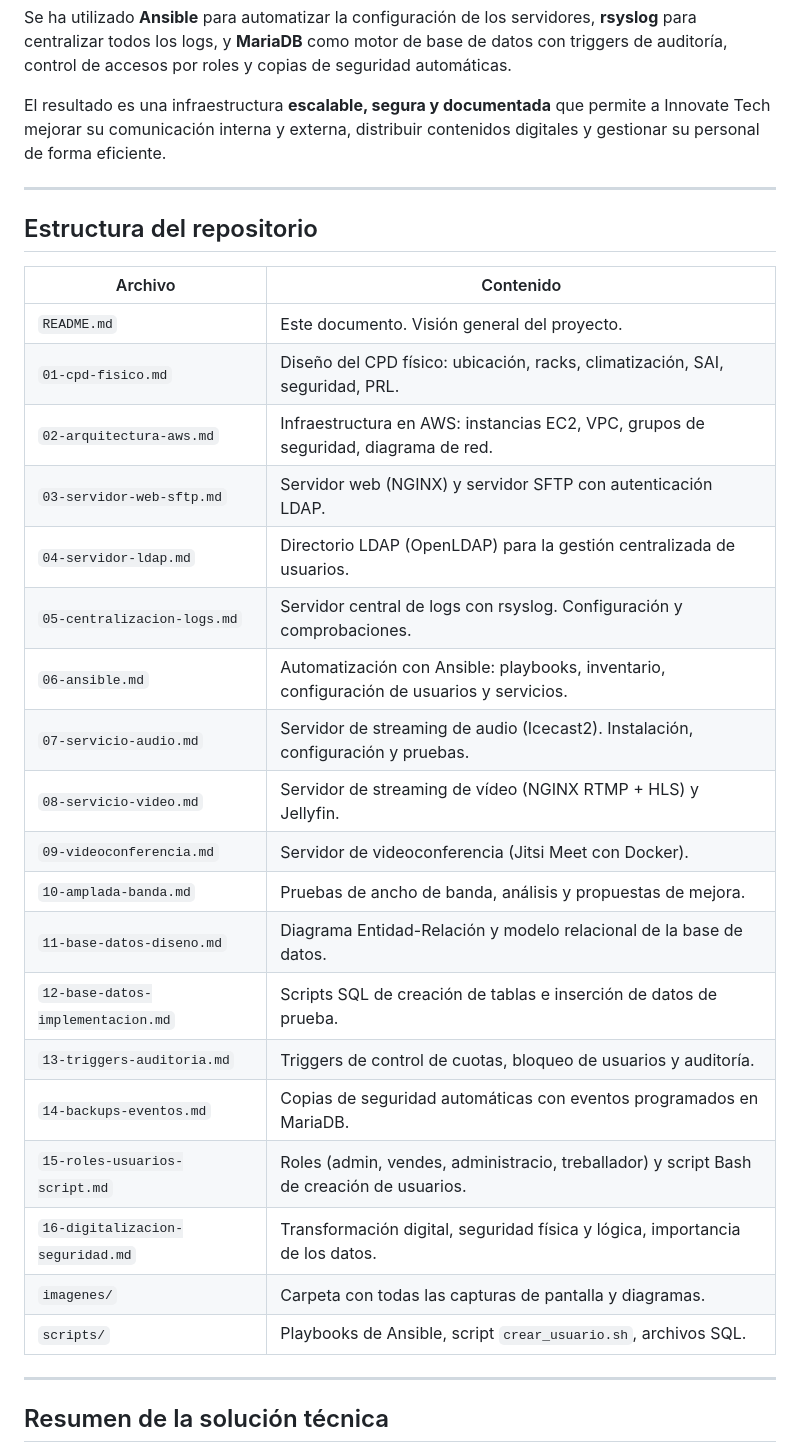
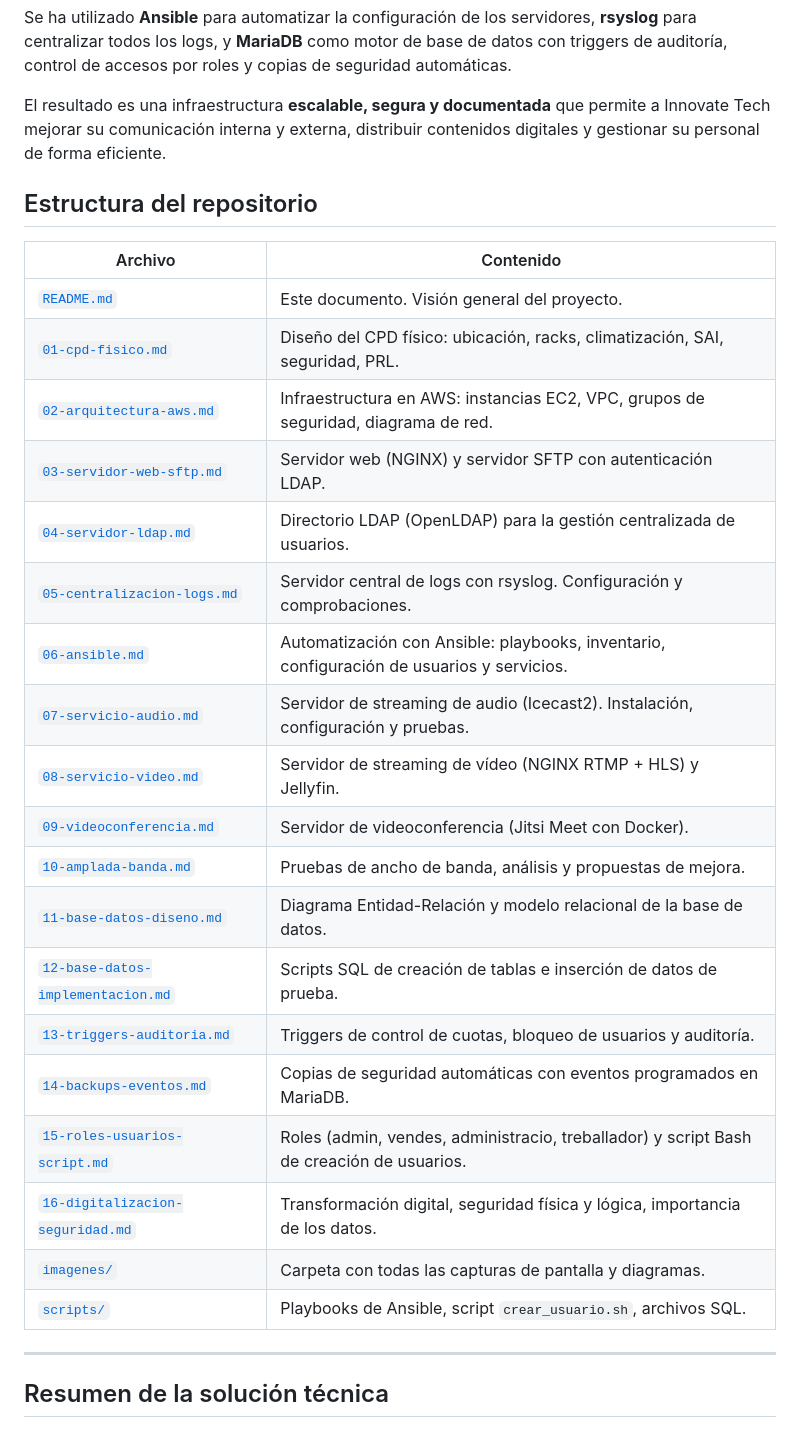
Before and after one commit to ITB2526-AyoubSfili/InnovaTech, a Markdown page: README.md, the part around the change. Drawn GitHub-style.

```diff
--- a/README.md
+++ b/README.md
@@ -16,31 +16,29 @@ Se ha utilizado **Ansible** para automatizar la configuración de los servidores
 
 El resultado es una infraestructura **escalable, segura y documentada** que permite a Innovate Tech mejorar su comunicación interna y externa, distribuir contenidos digitales y gestionar su personal de forma eficiente.
 
----
-
 ## Estructura del repositorio
 
 | Archivo | Contenido |
 |---------|-----------|
-| `README.md` | Este documento. Visión general del proyecto. |
-| `01-cpd-fisico.md` | Diseño del CPD físico: ubicación, racks, climatización, SAI, seguridad, PRL. |
-| `02-arquitectura-aws.md` | Infraestructura en AWS: instancias EC2, VPC, grupos de seguridad, diagrama de red. |
-| `03-servidor-web-sftp.md` | Servidor web (NGINX) y servidor SFTP con autenticación LDAP. |
-| `04-servidor-ldap.md` | Directorio LDAP (OpenLDAP) para la gestión centralizada de usuarios. |
-| `05-centralizacion-logs.md` | Servidor central de logs con rsyslog. Configuración y comprobaciones. |
-| `06-ansible.md` | Automatización con Ansible: playbooks, inventario, configuración de usuarios y servicios. |
-| `07-servicio-audio.md` | Servidor de streaming de audio (Icecast2). Instalación, configuración y pruebas. |
-| `08-servicio-video.md` | Servidor de streaming de vídeo (NGINX RTMP + HLS) y Jellyfin. |
-| `09-videoconferencia.md` | Servidor de videoconferencia (Jitsi Meet con Docker). |
-| `10-amplada-banda.md` | Pruebas de ancho de banda, análisis y propuestas de mejora. |
-| `11-base-datos-diseno.md` | Diagrama Entidad-Relación y modelo relacional de la base de datos. |
-| `12-base-datos-implementacion.md` | Scripts SQL de creación de tablas e inserción de datos de prueba. |
-| `13-triggers-auditoria.md` | Triggers de control de cuotas, bloqueo de usuarios y auditoría. |
-| `14-backups-eventos.md` | Copias de seguridad automáticas con eventos programados en MariaDB. |
-| `15-roles-usuarios-script.md` | Roles (admin, vendes, administracio, treballador) y script Bash de creación de usuarios. |
-| `16-digitalizacion-seguridad.md` | Transformación digital, seguridad física y lógica, importancia de los datos. |
-| `imagenes/` | Carpeta con todas las capturas de pantalla y diagramas. |
-| `scripts/` | Playbooks de Ansible, script `crear_usuario.sh`, archivos SQL. |
+| [`README.md`](README.md) | Este documento. Visión general del proyecto. |
+| [`01-cpd-fisico.md`](01-cpd-fisico.md) | Diseño del CPD físico: ubicación, racks, climatización, SAI, seguridad, PRL. |
+| [`02-arquitectura-aws.md`](02-arquitectura-aws.md) | Infraestructura en AWS: instancias EC2, VPC, grupos de seguridad, diagrama de red. |
+| [`03-servidor-web-sftp.md`](03-servidor-web-sftp.md) | Servidor web (NGINX) y servidor SFTP con autenticación LDAP. |
+| [`04-servidor-ldap.md`](04-servidor-ldap.md) | Directorio LDAP (OpenLDAP) para la gestión centralizada de usuarios. |
+| [`05-centralizacion-logs.md`](05-centralizacion-logs.md) | Servidor central de logs con rsyslog. Configuración y comprobaciones. |
+| [`06-ansible.md`](06-ansible.md) | Automatización con Ansible: playbooks, inventario, configuración de usuarios y servicios. |
+| [`07-servicio-audio.md`](07-servicio-audio.md) | Servidor de streaming de audio (Icecast2). Instalación, configuración y pruebas. |
+| [`08-servicio-video.md`](08-servicio-video.md) | Servidor de streaming de vídeo (NGINX RTMP + HLS) y Jellyfin. |
+| [`09-videoconferencia.md`](09-videoconferencia.md) | Servidor de videoconferencia (Jitsi Meet con Docker). |
+| [`10-amplada-banda.md`](10-amplada-banda.md) | Pruebas de ancho de banda, análisis y propuestas de mejora. |
+| [`11-base-datos-diseno.md`](11-base-datos-diseno.md) | Diagrama Entidad-Relación y modelo relacional de la base de datos. |
+| [`12-base-datos-implementacion.md`](12-base-datos-implementacion.md) | Scripts SQL de creación de tablas e inserción de datos de prueba. |
+| [`13-triggers-auditoria.md`](13-triggers-auditoria.md) | Triggers de control de cuotas, bloqueo de usuarios y auditoría. |
+| [`14-backups-eventos.md`](14-backups-eventos.md) | Copias de seguridad automáticas con eventos programados en MariaDB. |
+| [`15-roles-usuarios-script.md`](15-roles-usuarios-script.md) | Roles (admin, vendes, administracio, treballador) y script Bash de creación de usuarios. |
+| [`16-digitalizacion-seguridad.md`](16-digitalizacion-seguridad.md) | Transformación digital, seguridad física y lógica, importancia de los datos. |
+| [`imagenes/`](imagenes/) | Carpeta con todas las capturas de pantalla y diagramas. |
+| [`scripts/`](scripts/) | Playbooks de Ansible, script `crear_usuario.sh`, archivos SQL. |
 
 ---
 
```
